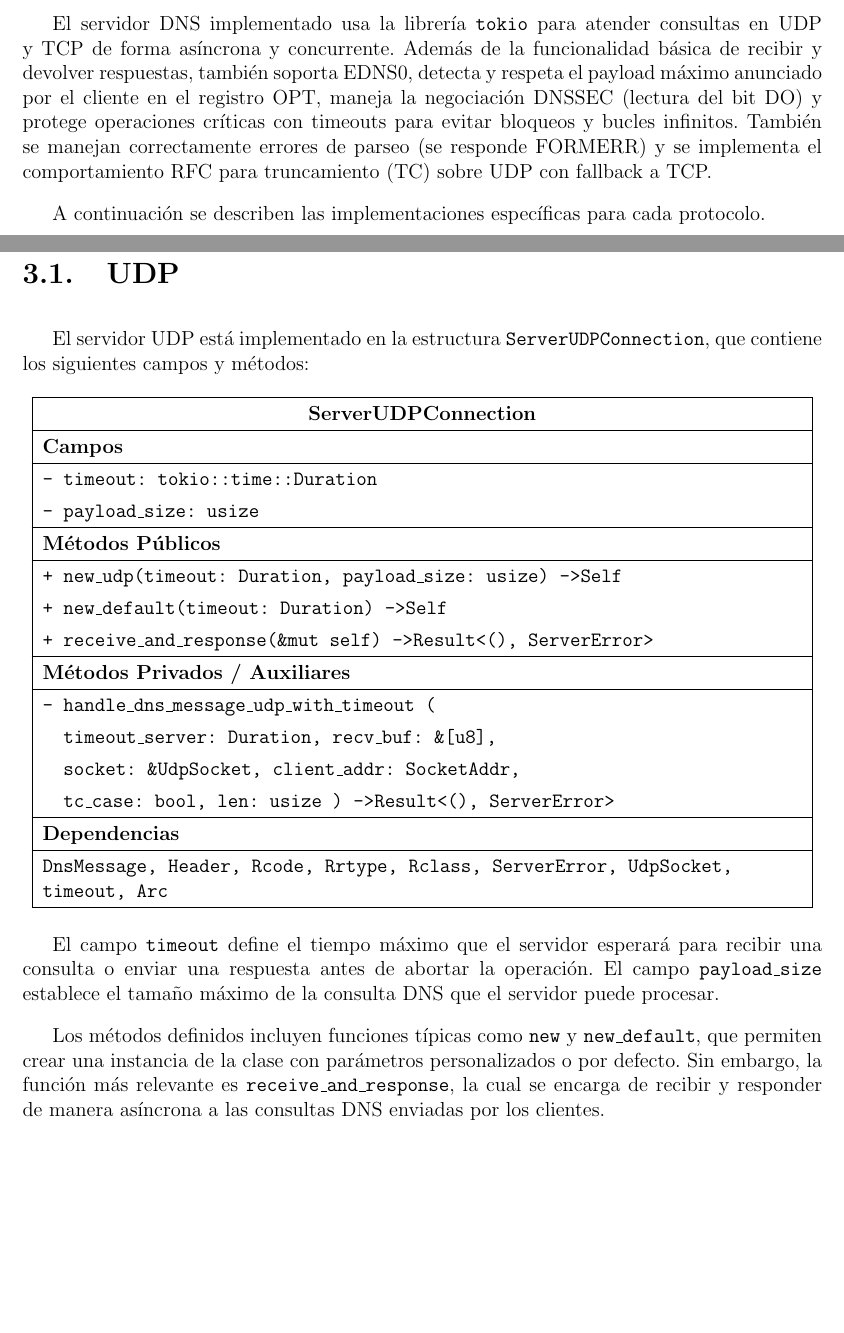
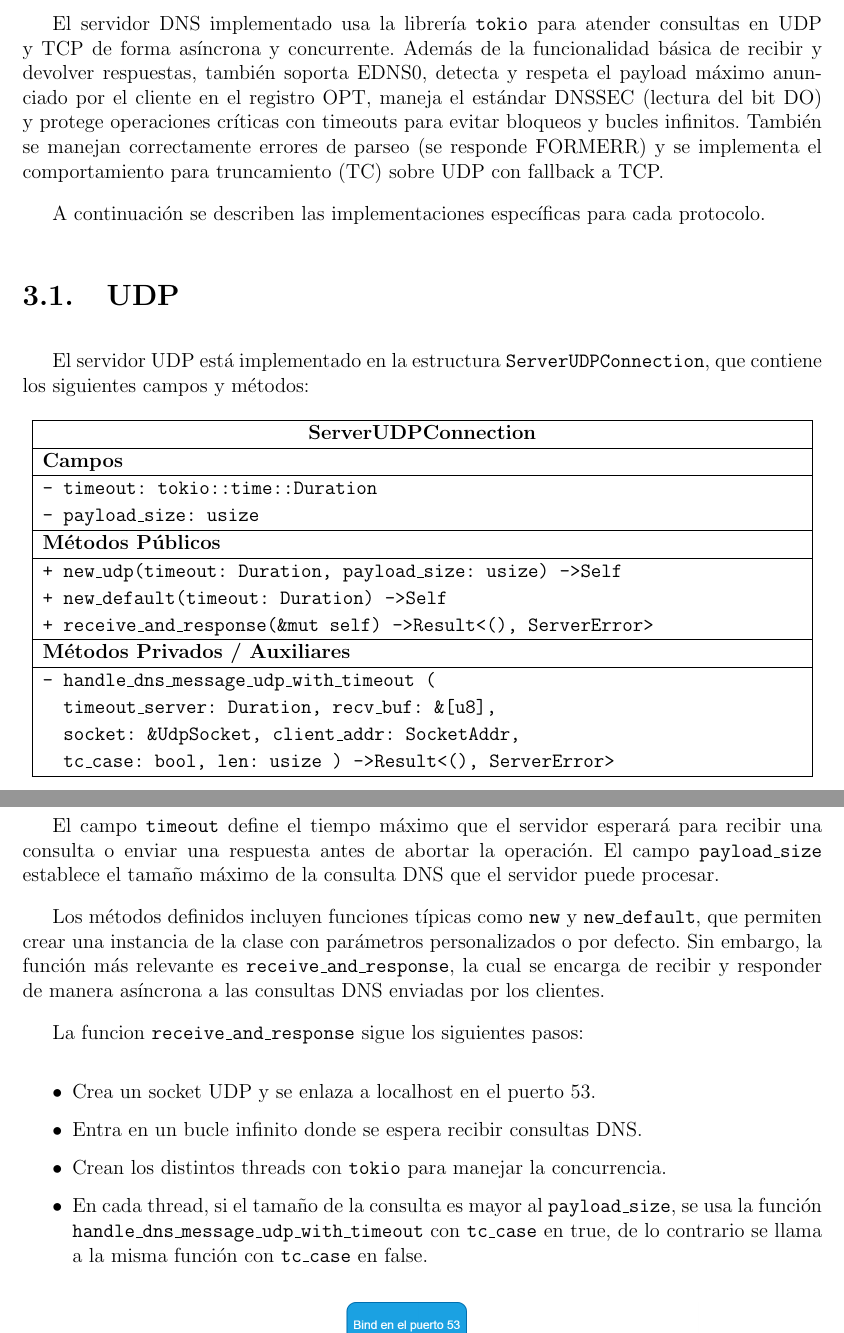
Before and after one commit to konegoro/informe_memoria, a LaTeX thesis (main.tex, which reads 3comunicacion.tex): two parts of pages 18 and 19 of 42, joined at a grey line, cut so that both start at the same text, the shorter picture padded with empty space. Compiled offline with pdfLaTeX.

Commit message:
Adicion diagrama de recieve_and_response

```diff
--- a/3comunicacion.tex
+++ b/3comunicacion.tex
@@ -2,8 +2,8 @@
 
 El servidor DNS implementado usa la librería \texttt{tokio} para atender consultas en UDP y TCP de forma asíncrona y concurrente.
 Además de la funcionalidad básica de recibir y devolver respuestas, también soporta EDNS0, detecta y respeta el payload máximo
-anunciado por el cliente en el registro OPT, maneja la negociación DNSSEC (lectura del bit DO) y protege operaciones críticas
+anunciado por el cliente en el registro OPT, maneja el estándar DNSSEC (lectura del bit DO) y protege operaciones críticas
 con timeouts para evitar bloqueos y bucles infinitos. También se manejan correctamente errores de parseo (se responde FORMERR) y
-se implementa el comportamiento RFC para truncamiento (TC) sobre UDP con fallback a TCP.
+se implementa el comportamiento para truncamiento (TC) sobre UDP con fallback a TCP.
 
 A continuación se describen las implementaciones específicas para cada protocolo.
@@ -16,7 +14,8 @@ El servidor UDP está implementado en la estructura \texttt{ServerUDPConnection}
 
 \begin{table}[h!]
 \centering
-\renewcommand{\arraystretch}{1.3}
+\renewcommand{\arraystretch}{1,1}
+
 \begin{tabular}{|p{0.95\linewidth}|}
 \hline
 \multicolumn{1}{|c|}{\textbf{ServerUDPConnection}} \\
@@ -39,10 +38,6 @@ El servidor UDP está implementado en la estructura \texttt{ServerUDPConnection}
 \texttt{\ \ socket: \&UdpSocket, client\_addr: SocketAddr,} \\
 \texttt{\ \ tc\_case: bool, len: usize ) ->  Result<(), ServerError>} \\
 \hline
-\textbf{Dependencias} \\
-\hline
-\texttt{DnsMessage, Header, Rcode, Rrtype, Rclass, ServerError, UdpSocket, timeout, Arc} \\
-\hline
 \end{tabular}
 \end{table}
 
@@ -59,3 +54,11 @@ la cual se encarga de recibir y responder de manera asíncrona a las consultas D
 
 %%Explicación del flujo
 
+La funcion \texttt{receive\_and\_response} sigue los siguientes pasos:
+\begin{itemize}
+    \item Crea un socket UDP y se enlaza a localhost en el puerto 53.
+    \item Entra en un bucle infinito donde se espera recibir consultas DNS.
+    \item Crean los distintos threads con \texttt{tokio} para manejar la concurrencia.
+    \item En cada thread, si el tamaño de la consulta es mayor al \texttt{payload\_size}, se usa la función \texttt{handle\_dns\_message\_udp\_with\_timeout}
+          con \texttt{tc\_case} en true, de lo contrario se llama a la misma función con \texttt{tc\_case} en false.
+\end{itemize}
```
Also changed, not shown: diagramas/recieve_and_response.png (added), main.pdf, 3comunicacion.tex (15 more changed lines), 8 other files.
